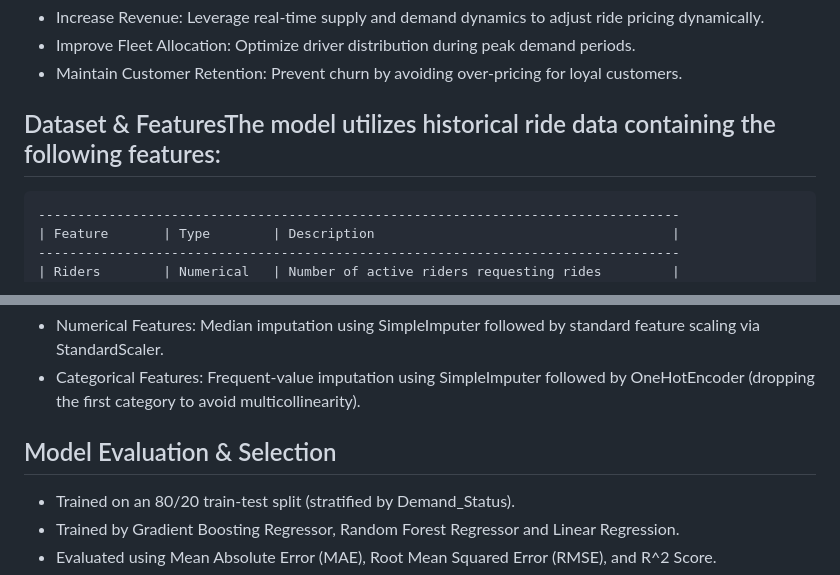
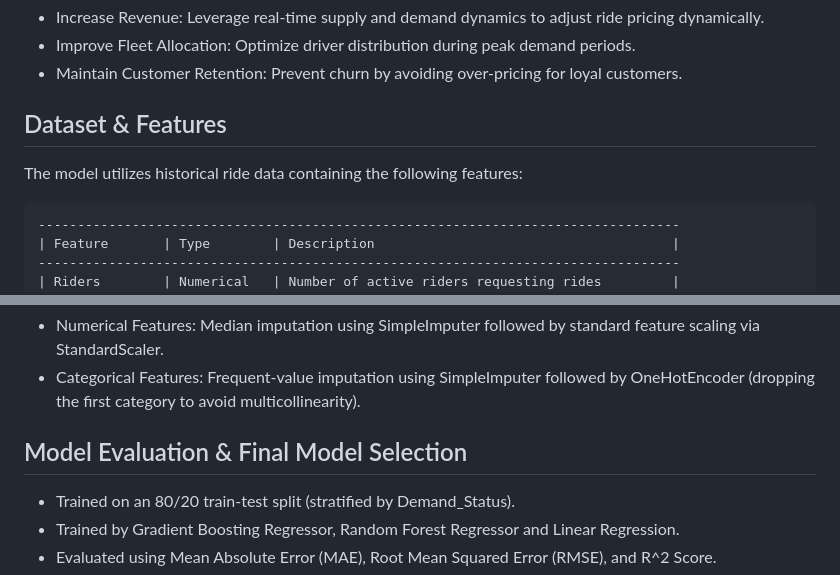
Before and after one commit to ujjwalkumar14b/Dynamic_Pricing, a Markdown page: README.md, 2 parts joined by grey strips. GitHub-like rendering.

Commit message:
Revise section titles in README.md
Updated section headings for clarity and consistency.

````diff
--- a/README.md
+++ b/README.md
@@ -8,7 +8,8 @@ A leading ride-sharing company currently prices rides primarily based on expecte
 - Improve Fleet Allocation: Optimize driver distribution during peak demand periods.
 - Maintain Customer Retention: Prevent churn by avoiding over-pricing for loyal customers.
 
-## Dataset & FeaturesThe model utilizes historical ride data containing the following features:
+## Dataset & Features
+The model utilizes historical ride data containing the following features:
 ```
 ----------------------------------------------------------------------------------
 | Feature       | Type        | Description                                      |
@@ -37,7 +38,7 @@ To capture non-linear relationship and market dynamics, several derivative featu
 - Numerical Features: Median imputation using SimpleImputer followed by standard feature scaling via StandardScaler.
 - Categorical Features: Frequent-value imputation using SimpleImputer followed by OneHotEncoder (dropping the first category to avoid multicollinearity).
 
-## Model Evaluation & Selection
+## Model Evaluation & Final Model Selection
 - Trained on an 80/20 train-test split (stratified by Demand_Status).
 - Trained by Gradient Boosting Regressor, Random Forest Regressor and Linear Regression.
 - Evaluated using Mean Absolute Error (MAE), Root Mean Squared Error (RMSE), and R^2 Score.
````
